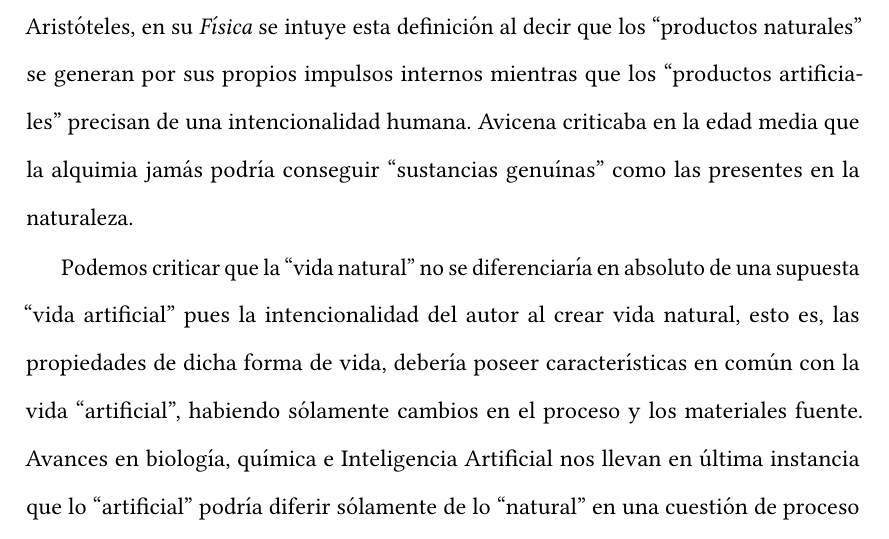
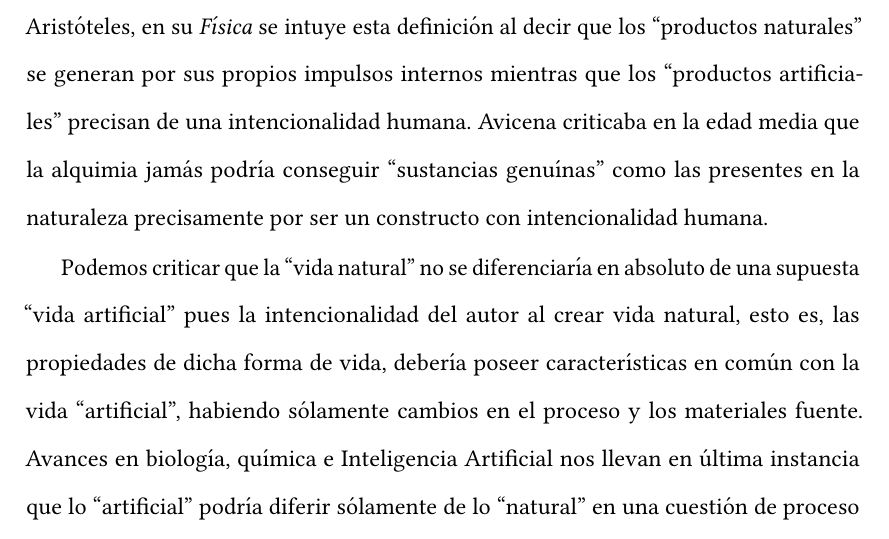
Before and after one commit to McOmghall/ml-wip, a LaTeX book (AI_comment/text.tex): part of page 9 of 12, cut so that both start at the same text. Compiled offline with pdfLaTeX.

```diff
--- a/AI_comment/text.tex
+++ b/AI_comment/text.tex
@@ -123,7 +123,7 @@
 
 Para la construcción de inteligencia precisamos, por tanto, definir qué entendemos por construcción. Esto presenta un número de problemas, como veremos, que no entran por completo en el alcance de este trabajo, pero creemos que conviene reflejar el cambio de concepto que se ha dado en el último siglo, aunque los grupos de tecnólogos y científicos (ingenieros, matemáticos, biólogos, psicólogos y científicos sociales) que trabajan en Inteligencia Artificial no suelan tenerlo en cuenta.
 
-Normalmente definimos constructo o artefacto\footnote{Para una referencia básica en la filosofía de la tecnología es recomendable consultar \cite{sep-technology} y \cite{sep-artifact}.} como una entidad, que dejaremos como definición genérica pues el \textit{problema del ser} está completamente fuera del alcance del trabajo, en la que algunas o todas sus propiedades preexisten en la intencionalidad de un autor. Es un artefacto si éstas propiedades existen en la descripción de la intencionalidad del autor y/o son aceptadas como válidas por el autor. Ya desde tiempo de Aristóteles, en su \textit{Física} se intuye esta definición al decir que los ``productos naturales'' se generan por sus propios impulsos internos mientras que los ``productos artificiales'' precisan de una intencionalidad humana. Avicena criticaba en la edad media que la alquimia jamás podría conseguir ``sustancias genuínas'' como las presentes en la naturaleza.
+Normalmente definimos constructo o artefacto\footnote{Para una referencia básica en la filosofía de la tecnología es recomendable consultar \cite{sep-technology} y \cite{sep-artifact}.} como una entidad, que dejaremos como definición genérica pues el \textit{problema del ser} está completamente fuera del alcance del trabajo, en la que algunas o todas sus propiedades preexisten en la intencionalidad de un autor. Es un artefacto si éstas propiedades existen en la descripción de la intencionalidad del autor y/o son aceptadas como válidas por el autor. Ya desde tiempo de Aristóteles, en su \textit{Física} se intuye esta definición al decir que los ``productos naturales'' se generan por sus propios impulsos internos mientras que los ``productos artificiales'' precisan de una intencionalidad humana. Avicena criticaba en la edad media que la alquimia jamás podría conseguir ``sustancias genuínas'' como las presentes en la naturaleza precisamente por ser un constructo con intencionalidad humana.
 
 Podemos criticar que la ``vida natural'' no se diferenciaría en absoluto de una supuesta ``vida artificial'' pues la intencionalidad del autor al crear vida natural, esto es, las propiedades de dicha forma de vida, debería poseer características en común con la vida ``artificial'', habiendo sólamente cambios en el proceso y los materiales fuente. Avances en biología, química e Inteligencia Artificial nos llevan en última instancia que lo ``artificial'' podría diferir sólamente de lo ``natural'' en una cuestión de proceso y al no ser posible distinguir lo artificial de lo natural ontológicamente sin analizar los pasos previos que se han dado para obtenerlo podría convertir esta distinción en vacua: i.e.\ si no podemos distinguir sin conocer previamente el proceso, si llegamos a conocimiento del proceso posteriormente no podemos distinguir el proceso ``natural'' del proceso ``artificial''. Las cualidades del objeto que lo hacen ``natural'' o ``artificial'' no son inherentes al objeto una vez la técnica de imitación ha avanzado lo suficiente, como creemos que es la dirección que se está tomando actualmente.
 
```
Also changed, not shown: AI_comment/text.pdf.
